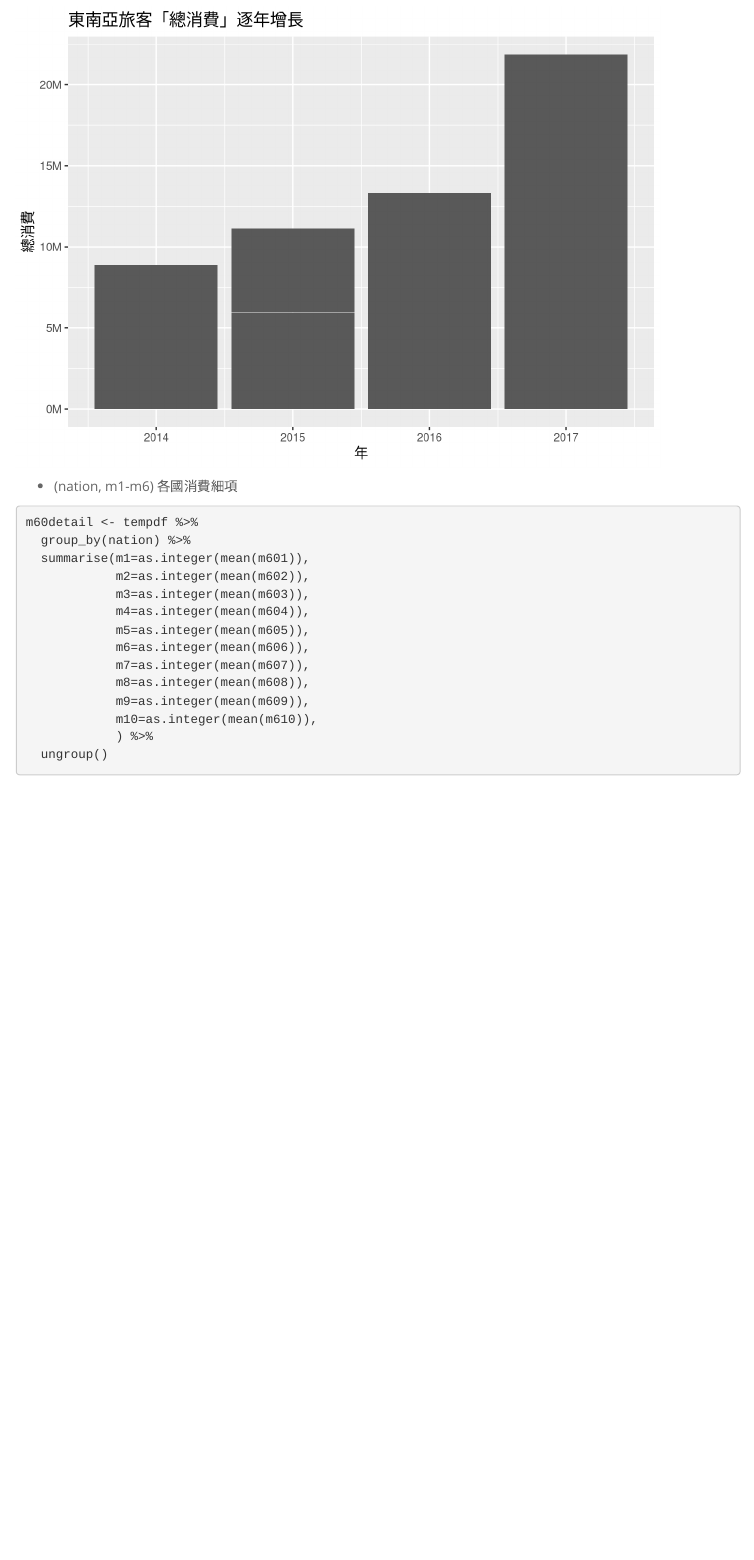
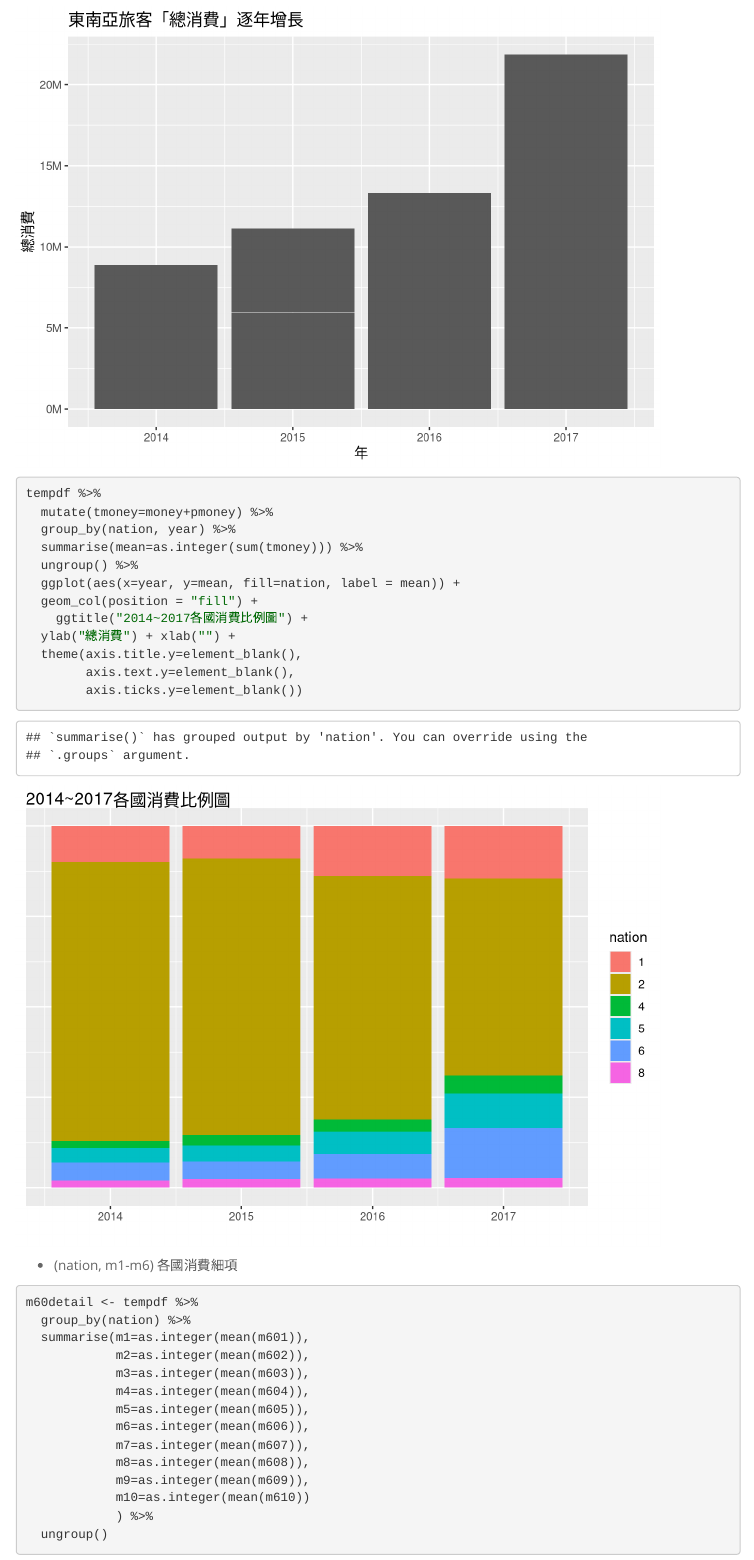
Before and after one commit to tiffany85211/taiwan-tourism, an R Markdown document (drawChart.Rmd): the page in a window 1100 px wide, from 7060 px down. Rendered offline with R 4.5, knitr and Pandoc, with nearby package versions; menus at the side of the page are left out.

Commit message:
Update drawChart.Rmd

````diff
--- a/drawChart.Rmd
+++ b/drawChart.Rmd
@@ -172,6 +172,22 @@ tempdf %>%
 
 ```
 
+```{r}
+tempdf %>%
+  mutate(tmoney=money+pmoney) %>%
+  group_by(nation, year) %>%
+  summarise(mean=as.integer(sum(tmoney))) %>%
+  ungroup() %>%
+  ggplot(aes(x=year, y=mean, fill=nation, label = mean)) +
+  geom_col(position = "fill") +
+    ggtitle("2014~2017各國消費比例圖") +
+  ylab("總消費") + xlab("") +
+  theme(axis.title.y=element_blank(),
+        axis.text.y=element_blank(),
+        axis.ticks.y=element_blank())
+```
+
+
 - (nation, m1-m6)
 各國消費細項
 
````
Also changed, not shown: drawChart.Rmd (2 more changed lines).
